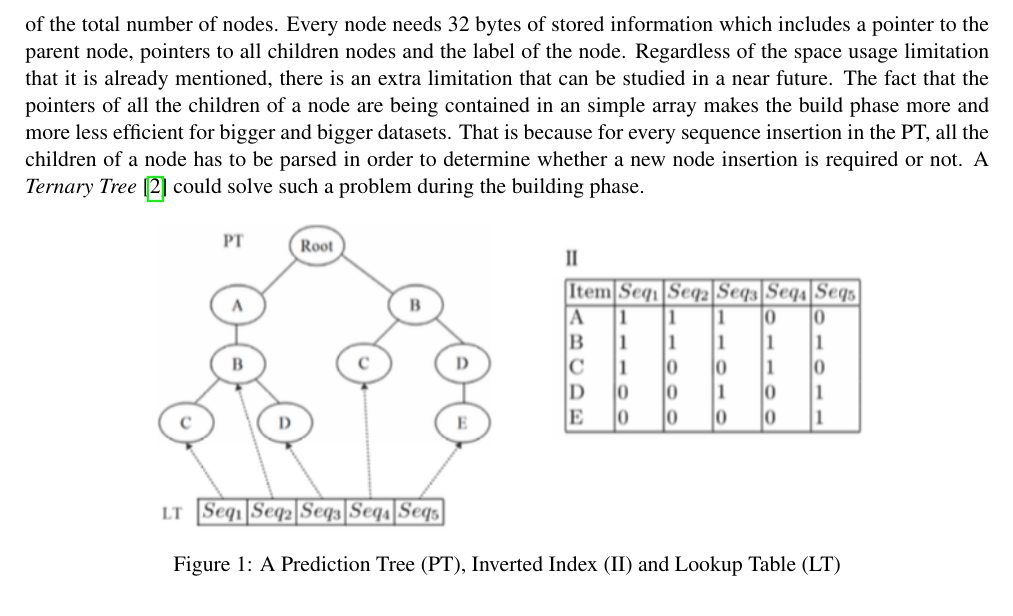
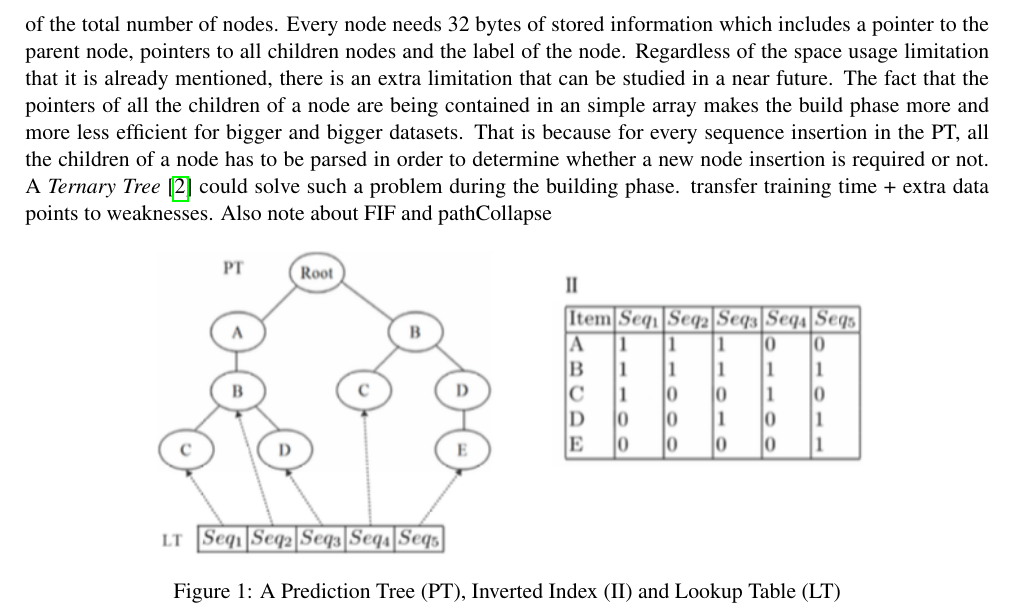
Before and after one commit to rafkt/C.CPT, a LaTeX document (results/report/ccpt.tex, which reads results/report/sections/sections.tex): part of page 6 of 17, cut so that both start at the same text. The pictures show the PDF file results/report/ccpt.pdf that the author committed with the source.

Commit message:
Added a toDo note

```diff
--- a/results/report/sections/sections.tex
+++ b/results/report/sections/sections.tex
@@ -30,7 +30,7 @@ The II plays an important role in finding which sequences should be retrieved fr
 The Look-Up Table is the structure that adds the necessary ``glue" between the II and the Prediction Tree (figure \ref{fig:CPT-structure}). After that the II calculates which sequences contain the query items then the LT will simply point out to those sequences in the PT. The LT is an array with pointers to every end of every sequence in the PT. The pointer for the 1\textsuperscript{st} sequence is at the 0\textsuperscript{th} position of the LT, the pointer for the 2\textsuperscript{nd} sequence at the 1\textsuperscript{st} position etc. As the II, the size of the LT depends on the number of the sequences that the CPT is trained on. For every sequence, the LT uses 64 bits. In section \ref{ccpt} it will be presented a more elegant solution where the LT can be omitted completely.
 
 \subsubsection*{Prediction Tree}
-The prediction Tree of the CPT Predictor is constituted by a trie structure (figure \ref{fig:CPT-structure}). After the build phase where the prediction tree has been built, the main operation that the predictor needs to execute, as a part of a prediction task, is to retrieve back sequences. Which sequences will be retrieved is a matter that is decided by the II. Hence, the prediction tree is important to support instructions that give back the relative sequences. Since the LT points to the end of every sequence, it makes sense to retrieve sequences beginning from root and going up till the root. The retrieved sequence can be reversed in a later time. Therefore, a \emph{getparent()} instruction should be supported in a node of the prediction tree. Currently, the trie offers such functionality which takes \(\mathcal{O}(k)\) time for the sequence retrieval to get completed. The space required for the PT is a factor of the total number of nodes. Every node needs 32 bytes of stored information which includes a pointer to the parent node, pointers to all children nodes and the label of the node. Regardless of the space usage limitation that it is already mentioned, there is an extra limitation that can be studied in a near future. The fact that the pointers of all the children of a node are being contained in an simple array makes the build phase more and more less efficient for bigger and bigger datasets. That is because for every sequence insertion in the PT, all the children of a node has to be parsed in order to determine whether a new node insertion is required or not. A \emph{Ternary Tree} \cite{bentley_fast_1997} could solve such a problem during the building phase.
+The prediction Tree of the CPT Predictor is constituted by a trie structure (figure \ref{fig:CPT-structure}). After the build phase where the prediction tree has been built, the main operation that the predictor needs to execute, as a part of a prediction task, is to retrieve back sequences. Which sequences will be retrieved is a matter that is decided by the II. Hence, the prediction tree is important to support instructions that give back the relative sequences. Since the LT points to the end of every sequence, it makes sense to retrieve sequences beginning from root and going up till the root. The retrieved sequence can be reversed in a later time. Therefore, a \emph{getparent()} instruction should be supported in a node of the prediction tree. Currently, the trie offers such functionality which takes \(\mathcal{O}(k)\) time for the sequence retrieval to get completed. The space required for the PT is a factor of the total number of nodes. Every node needs 32 bytes of stored information which includes a pointer to the parent node, pointers to all children nodes and the label of the node. Regardless of the space usage limitation that it is already mentioned, there is an extra limitation that can be studied in a near future. The fact that the pointers of all the children of a node are being contained in an simple array makes the build phase more and more less efficient for bigger and bigger datasets. That is because for every sequence insertion in the PT, all the children of a node has to be parsed in order to determine whether a new node insertion is required or not. A \emph{Ternary Tree} \cite{bentley_fast_1997} could solve such a problem during the building phase. \todo{transfer training time + extra data points to weaknesses. Also note about FIF and pathCollapse}
 
 \begin{figure}[h]
     \centering
```
Also changed, not shown: results/report/ccpt.pdf.
